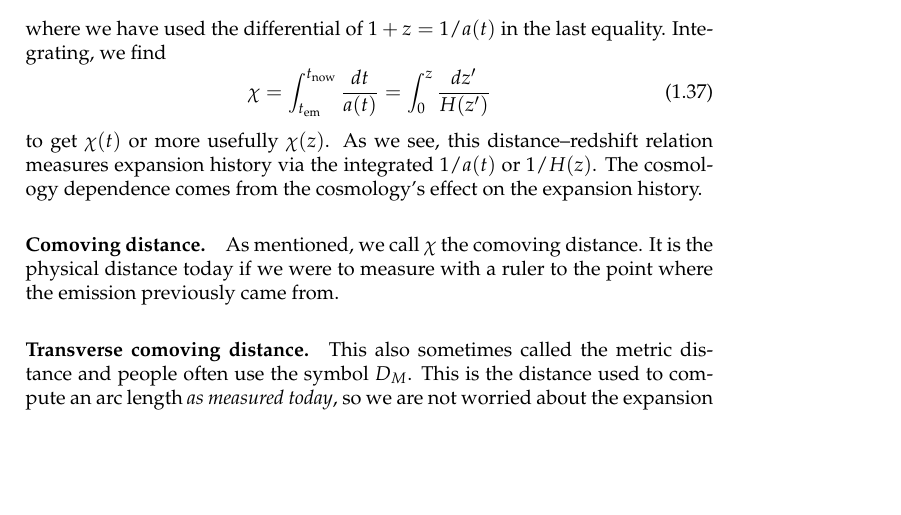
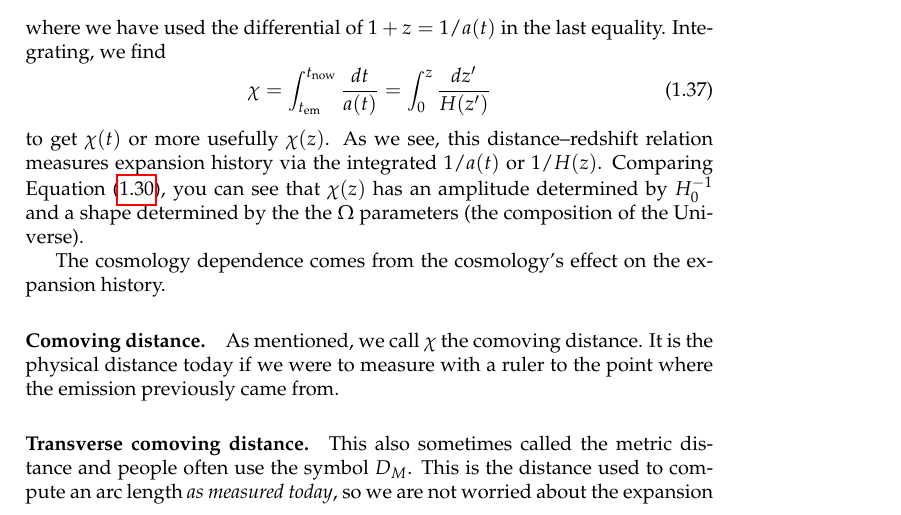
Before and after one commit to huffenbe/practical-cosmology, a LaTeX thesis (practical-cosmology.tex, which reads chapters/basics.tex): part of page 17 of 76, cut so that both start at the same text, the shorter picture padded with empty space. Compiled offline with pdfLaTeX; a LaTeX package or settings file that is missing is left out.

Commit message:
minor edits.

```diff
--- a/chapters/basics.tex
+++ b/chapters/basics.tex
@@ -262,7 +262,9 @@ where we have used the differential of $1+z = 1/a(t)$ in the last equality.  Int
 \begin{equation}
   \chi = \int_{t_{\rm em}}^{t_{\rm now}} \frac{dt}{a(t)} = \int_0^z \frac{dz'}{H(z')}
 \end{equation}
-to get $\chi(t)$ or more usefully $\chi(z)$. As we see, this distance--redshift relation measures expansion history via the integrated $1/a(t)$ or $1/H(z)$.  The cosmology dependence comes from the cosmology's effect on the expansion history.
+to get $\chi(t)$ or more usefully $\chi(z)$. As we see, this distance--redshift relation measures expansion history via the integrated $1/a(t)$ or $1/H(z)$.  Comparing Equation~(\ref{eqn:H_in_terms_of_Omega}), you can see that $\chi(z)$ has an amplitude determined by $H_0^{-1}$ and a shape determined by the the $\Omega$ parameters (the composition of the Universe).
+
+The cosmology dependence comes from the cosmology's effect on the expansion history.
 
 \begin{figure}
 
```
Also changed, not shown: chapters/basics.tex (2 more changed lines).
